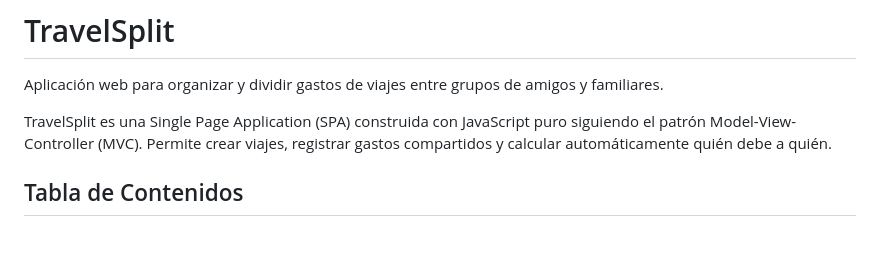
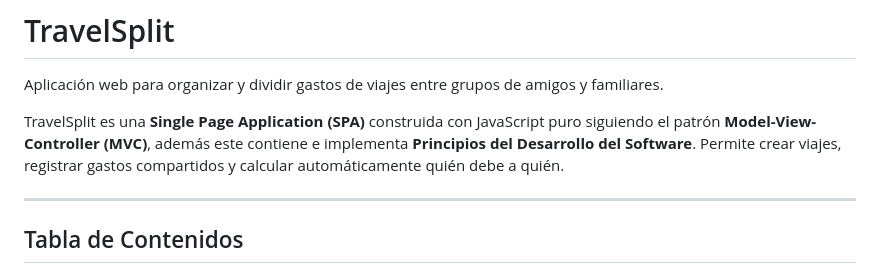
Before and after one commit to FedeJGM/Travel-Split, a Markdown page: README.md, the part around one of its changes. Rendered like a GitHub page; blank space fills up the shorter version.

Commit message:
actualizando README con cambios mínimos
Mejorando la descripción de TravelSplit, enfatizando y agregando texto de "Principios del desarrollo del software", además de mejorar la parte visual del mismo.

```diff
--- a/README.md
+++ b/README.md
@@ -2,7 +2,9 @@
 
 Aplicación web para organizar y dividir gastos de viajes entre grupos de amigos y familiares.
 
-TravelSplit es una Single Page Application (SPA) construida con JavaScript puro siguiendo el patrón Model-View-Controller (MVC). Permite crear viajes, registrar gastos compartidos y calcular automáticamente quién debe a quién.
+TravelSplit es una **Single Page Application (SPA)** construida con JavaScript puro siguiendo el patrón **Model-View-Controller (MVC)**, además este contiene e implementa **Principios del Desarrollo del Software**. Permite crear viajes, registrar gastos compartidos y calcular automáticamente quién debe a quién.
+
+---
 
 ## Tabla de Contenidos
 
```
Also changed, not shown: other parts of README.md (+2 -0 lines).
